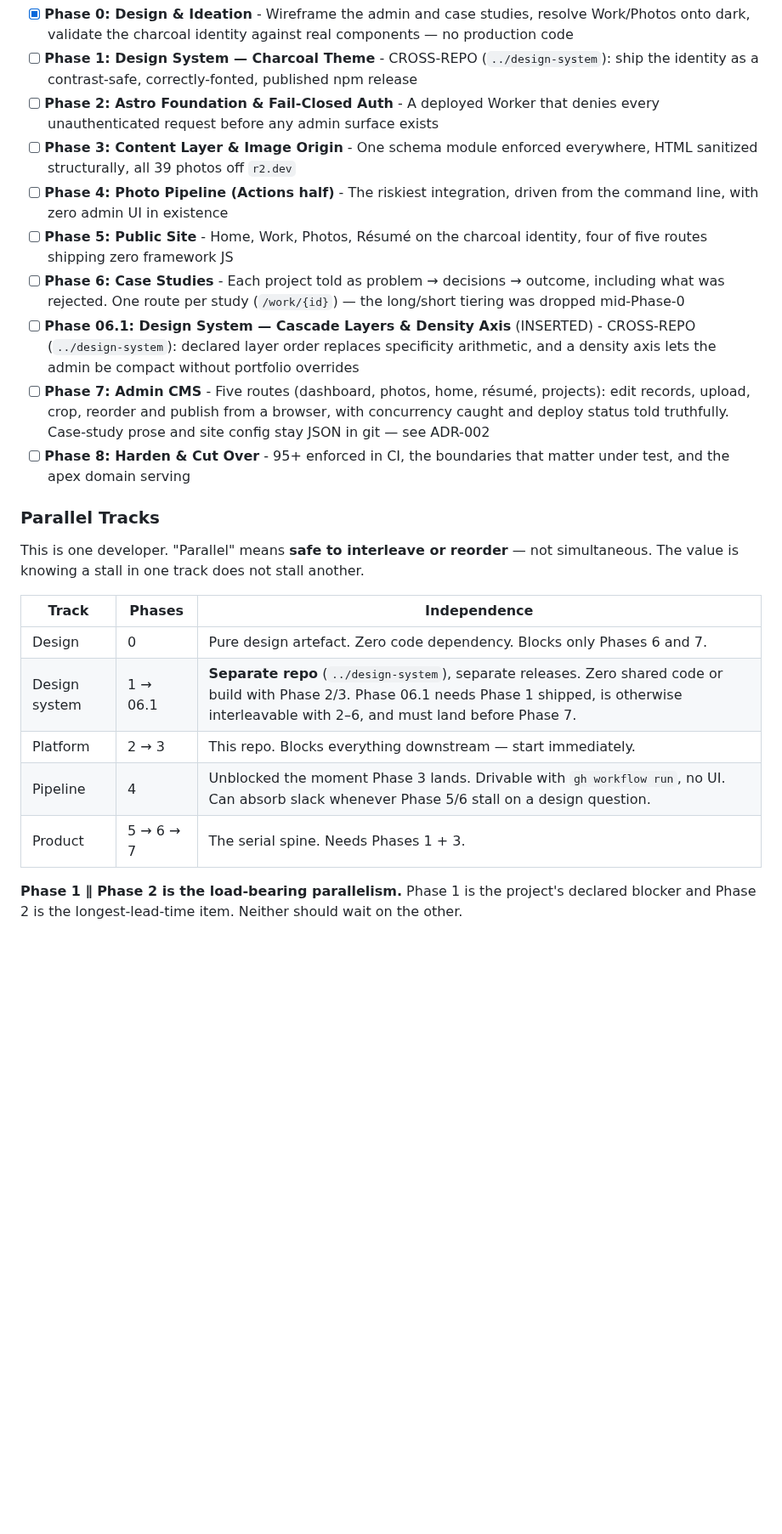
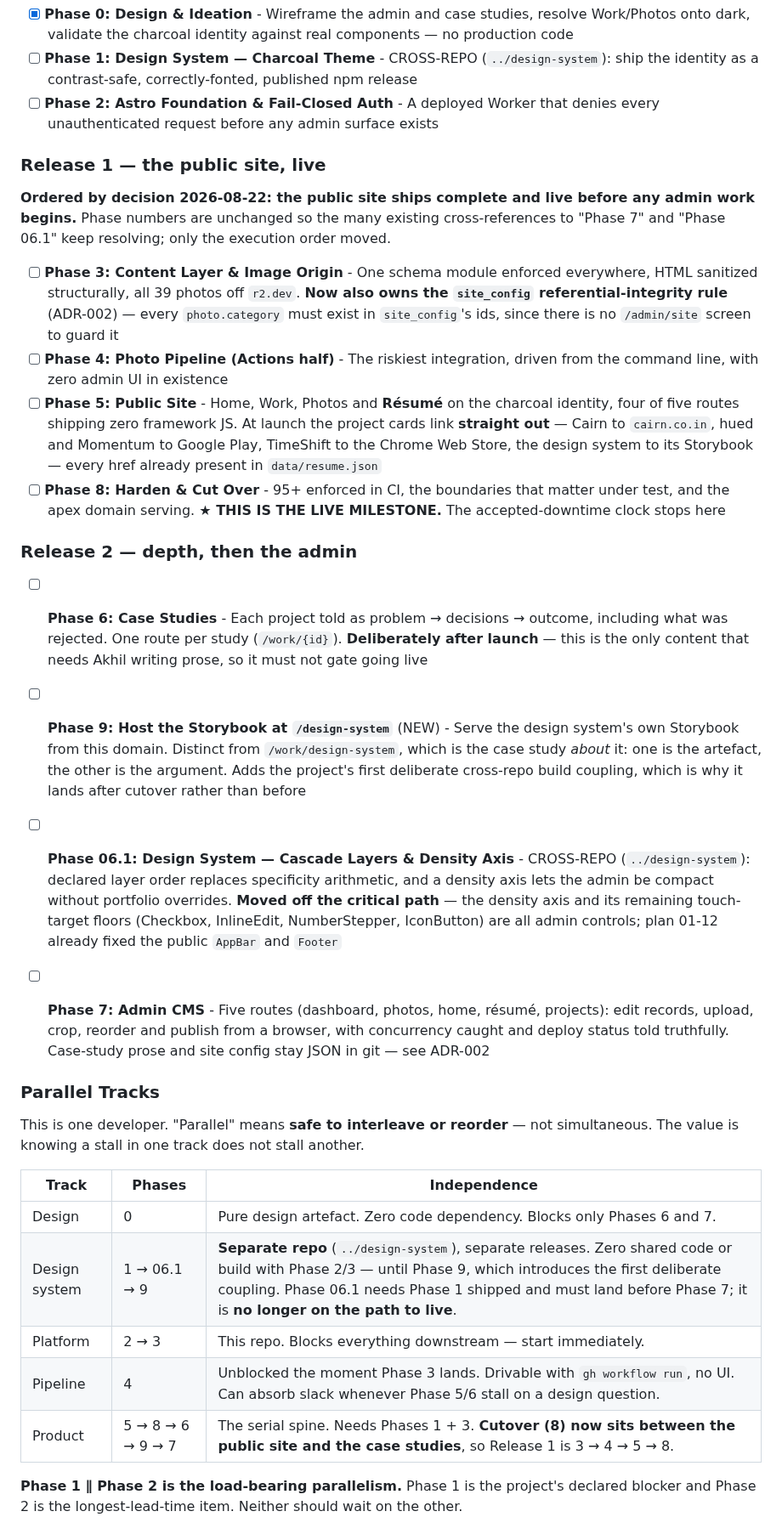
Before and after one commit to akhil-saxena/portfolio, a Markdown page: .planning/ROADMAP.md, the part around one of its changes. Shown at 85% size. GitHub-like rendering; blank space fills up the shorter version.

```diff
--- a/.planning/ROADMAP.md
+++ b/.planning/ROADMAP.md
@@ -33,13 +33,25 @@ Decimal phases appear between their surrounding integers in numeric order.
 - [x] **Phase 0: Design & Ideation** - Wireframe the admin and case studies, resolve Work/Photos onto dark, validate the charcoal identity against real components — no production code
 - [ ] **Phase 1: Design System — Charcoal Theme** - CROSS-REPO (`../design-system`): ship the identity as a contrast-safe, correctly-fonted, published npm release
 - [ ] **Phase 2: Astro Foundation & Fail-Closed Auth** - A deployed Worker that denies every unauthenticated request before any admin surface exists
-- [ ] **Phase 3: Content Layer & Image Origin** - One schema module enforced everywhere, HTML sanitized structurally, all 39 photos off `r2.dev`
+
+### Release 1 — the public site, live
+
+**Ordered by decision 2026-08-22: the public site ships complete and live before any admin
+work begins.** Phase numbers are unchanged so the many existing cross-references to "Phase 7"
+and "Phase 06.1" keep resolving; only the execution order moved.
+
+- [ ] **Phase 3: Content Layer & Image Origin** - One schema module enforced everywhere, HTML sanitized structurally, all 39 photos off `r2.dev`. **Now also owns the `site_config` referential-integrity rule** (ADR-002) — every `photo.category` must exist in `site_config`'s ids, since there is no `/admin/site` screen to guard it
 - [ ] **Phase 4: Photo Pipeline (Actions half)** - The riskiest integration, driven from the command line, with zero admin UI in existence
-- [ ] **Phase 5: Public Site** - Home, Work, Photos, Résumé on the charcoal identity, four of five routes shipping zero framework JS
-- [ ] **Phase 6: Case Studies** - Each project told as problem → decisions → outcome, including what was rejected. One route per study (`/work/{id}`) — the long/short tiering was dropped mid-Phase-0
-- [ ] **Phase 06.1: Design System — Cascade Layers & Density Axis** (INSERTED) - CROSS-REPO (`../design-system`): declared layer order replaces specificity arithmetic, and a density axis lets the admin be compact without portfolio overrides
+- [ ] **Phase 5: Public Site** - Home, Work, Photos and **Résumé** on the charcoal identity, four of five routes shipping zero framework JS. At launch the project cards link **straight out** — Cairn to `cairn.co.in`, hued and Momentum to Google Play, TimeShift to the Chrome Web Store, the design system to its Storybook — every href already present in `data/resume.json`
+- [ ] **Phase 8: Harden & Cut Over** - 95+ enforced in CI, the boundaries that matter under test, and the apex domain serving. **★ THIS IS THE LIVE MILESTONE.** The accepted-downtime clock stops here
+
+### Release 2 — depth, then the admin
+
+- [ ] **Phase 6: Case Studies** - Each project told as problem → decisions → outcome, including what was rejected. One route per study (`/work/{id}`). **Deliberately after launch** — this is the only content that needs Akhil writing prose, so it must not gate going live
+- [ ] **Phase 9: Host the Storybook at `/design-system`** (NEW) - Serve the design system's own Storybook from this domain. Distinct from `/work/design-system`, which is the case study *about* it: one is the artefact, the other is the argument. Adds the project's first deliberate cross-repo build coupling, which is why it lands after cutover rather than before
+- [ ] **Phase 06.1: Design System — Cascade Layers & Density Axis** - CROSS-REPO (`../design-system`): declared layer order replaces specificity arithmetic, and a density axis lets the admin be compact without portfolio overrides. **Moved off the critical path** — the density axis and its remaining touch-target floors (Checkbox, InlineEdit, NumberStepper, IconButton) are all admin controls; plan 01-12 already fixed the public `AppBar` and `Footer`
 - [ ] **Phase 7: Admin CMS** - Five routes (dashboard, photos, home, résumé, projects): edit records, upload, crop, reorder and publish from a browser, with concurrency caught and deploy status told truthfully. Case-study prose and site config stay JSON in git — see ADR-002
-- [ ] **Phase 8: Harden & Cut Over** - 95+ enforced in CI, the boundaries that matter under test, and the apex domain serving
+
 
 ### Parallel Tracks
 
@@ -49,10 +61,10 @@ simultaneous. The value is knowing a stall in one track does not stall another.
 | Track | Phases | Independence |
 |-------|--------|--------------|
 | Design | 0 | Pure design artefact. Zero code dependency. Blocks only Phases 6 and 7. |
-| Design system | 1 → 06.1 | **Separate repo** (`../design-system`), separate releases. Zero shared code or build with Phase 2/3. Phase 06.1 needs Phase 1 shipped, is otherwise interleavable with 2–6, and must land before Phase 7. |
+| Design system | 1 → 06.1 → 9 | **Separate repo** (`../design-system`), separate releases. Zero shared code or build with Phase 2/3 — until Phase 9, which introduces the first deliberate coupling. Phase 06.1 needs Phase 1 shipped and must land before Phase 7; it is **no longer on the path to live**. |
 | Platform | 2 → 3 | This repo. Blocks everything downstream — start immediately. |
 | Pipeline | 4 | Unblocked the moment Phase 3 lands. Drivable with `gh workflow run`, no UI. Can absorb slack whenever Phase 5/6 stall on a design question. |
-| Product | 5 → 6 → 7 | The serial spine. Needs Phases 1 + 3. |
+| Product | 5 → 8 → 6 → 9 → 7 | The serial spine. Needs Phases 1 + 3. **Cutover (8) now sits between the public site and the case studies**, so Release 1 is 3 → 4 → 5 → 8. |
 
 **Phase 1 ∥ Phase 2 is the load-bearing parallelism.** Phase 1 is the project's declared
 blocker and Phase 2 is the longest-lead-time item. Neither should wait on the other.
```
Also changed, not shown: other parts of .planning/ROADMAP.md (+39 -0 lines), .planning/STATE.md (+3 -3 lines).
